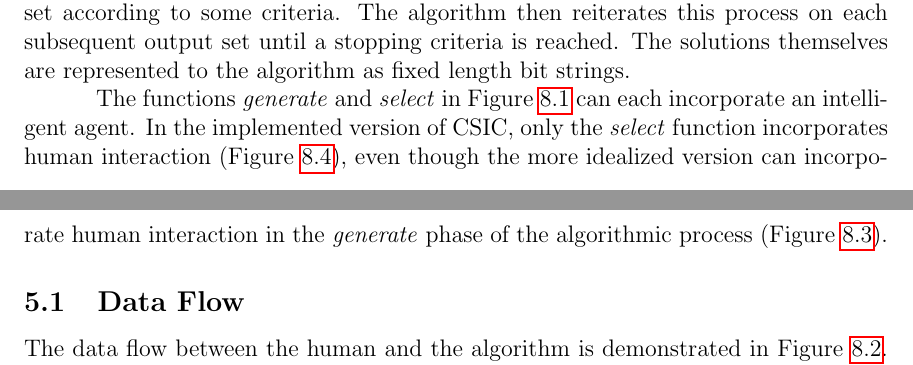
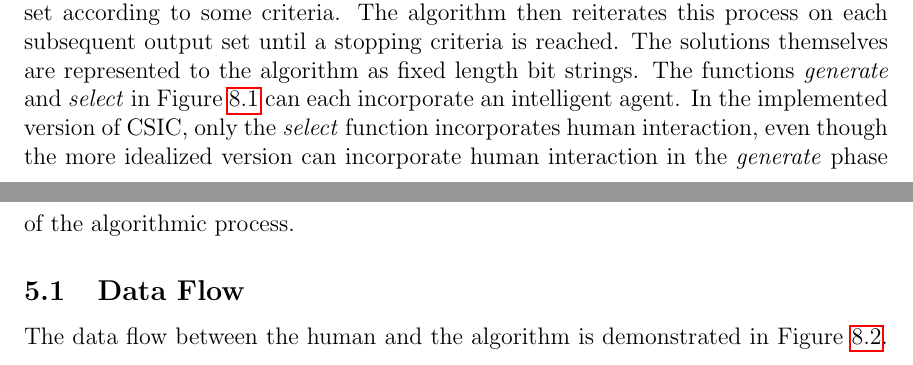
Before and after one commit to johnnyb/eandm-book, a LaTeX thesis (Book.tex, which reads Holloway.tex): two parts of pages 168 and 170 of 247 before the commit and two parts of pages 168 and 169 of 247 after it, joined at a grey line, cut so that both start at the same text. Compiled offline with pdfLaTeX.

Commit message:
Try to get some of the figures to relayout better

```diff
--- a/Holloway.tex
+++ b/Holloway.tex
@@ -67,6 +67,7 @@ Since the project is currently in the exploratory stage, the comparison is infor
 
 \section{Implementation}
 The general technique used is as follows.  A standard \index{genetic algorithm} \index{multi-objective genetic algorithm}multi-objective genetic algorithm is used, a type of \index{stochastic global search}stochastic global search algorithm (Figure \ref{fig:stochastic_global_solution_search}).  A genetic algorithm takes a set of solutions, measures how good each solution is according to some fitness valuation function, varies the solutions to generate a new set using variation operators such as mutation and crossover, and then from both sets of solutions selects an output set according to some criteria.  The algorithm then reiterates this process on each subsequent output set until a stopping criteria is reached.  The \index{solution representation}solutions themselves are represented to the algorithm as fixed length bit strings.
+The functions \emph{generate} and \emph{select} in Figure \ref{fig:stochastic_global_solution_search} can each incorporate an intelligent agent.  In the implemented version of CSIC, only the \emph{select} function incorporates human interaction, even though the more idealized version can incorporate human interaction in the \emph{generate} phase of the algorithmic process.
 
 \begin{figure}
   \begin{algorithmic}
@@ -99,7 +100,6 @@ The general technique used is as follows.  A standard \index{genetic algorithm}
 \label{fig:stochastic_global_solution_search}
 \end{figure}
 
-The functions \emph{generate} and \emph{select} in Figure \ref{fig:stochastic_global_solution_search} can each incorporate an intelligent agent.  In the implemented version of CSIC, only the \emph{select} function incorporates human interaction (Figure \ref{fig:website_UI}), even though the more idealized version can incorporate human interaction in the \emph{generate} phase of the algorithmic process (Figure \ref{fig:CSIC_UI}).
 
 \subsection{Data Flow}
 The data flow between the human and the algorithm is demonstrated in Figure \ref{fig:data_flow}.  Both the unguided and guided algorithms are run in tandem on the same solution set for greater effectiveness in discovering new solutions.  For experimental purposes, this does muddy the data to an extent, but not irrevocably.  Human-provided solutions are uniquely identified, and the \index{solution phylogeny}phylogeny of each solution is tracked, making it possible to derive the impact of human interaction.
```
